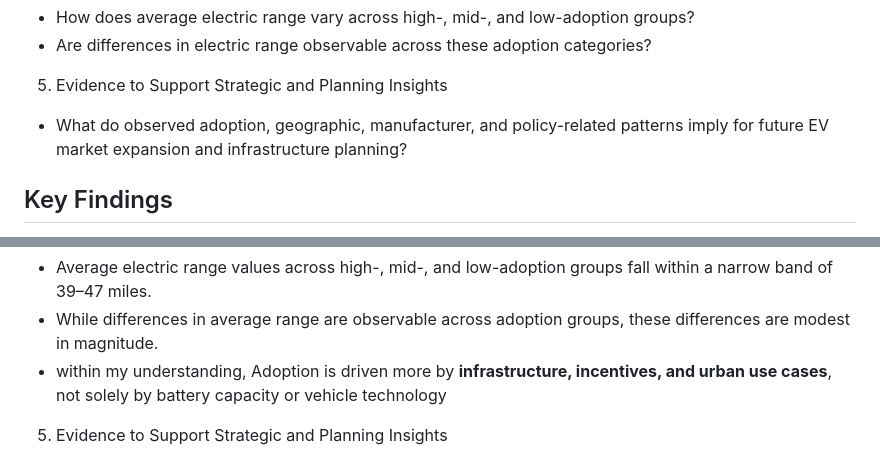
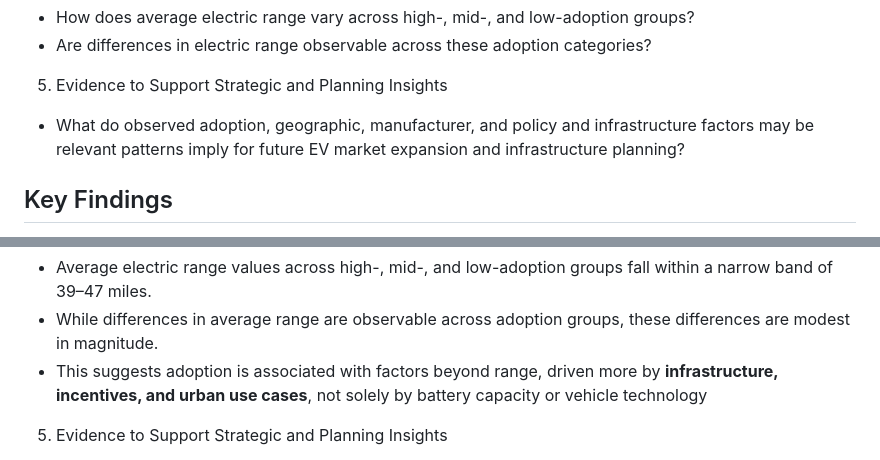
Before and after one commit to barbiejindal03-pixel/EV-Adoption-Analysis, a Markdown page: README.md, 2 parts joined by grey strips. Drawn GitHub-style.

Commit message:
Update README for clarity and improved phrasing
Revised text for clarity and conciseness in the README.

```diff
--- a/README.md
+++ b/README.md
@@ -85,7 +84,7 @@ This project is designed as a descriptive analytics study to explore electric ve
 - How does average electric range vary across high-, mid-, and low-adoption groups?
 - Are differences in electric range observable across these adoption categories?
 5. Evidence to Support Strategic and Planning Insights
-- What do observed adoption, geographic, manufacturer, and policy-related patterns imply for future EV market expansion and infrastructure planning?
+- What do observed adoption, geographic, manufacturer, and policy and infrastructure factors may be relevant patterns imply for future EV market expansion and infrastructure planning?
 
 ## Key Findings
 The following findings summarize the main patterns observed from the SAS-generated analysis tables and R visualizations. The results are descriptive in nature and are intended to support interpretation rather than causal inference.
@@ -110,7 +109,7 @@ The following findings summarize the main patterns observed from the SAS-generat
 4. Vehicle Characteristics Across Adoption Groups
 - Average electric range values across high-, mid-, and low-adoption groups fall within a narrow band of 39–47 miles.
 - While differences in average range are observable across adoption groups, these differences are modest in magnitude.
-- within my understanding, Adoption is driven more by **infrastructure, incentives, and urban use cases**, not solely by battery capacity or vehicle technology
+- This suggests adoption is associated with factors beyond range, driven more by **infrastructure, incentives, and urban use cases**, not solely by battery capacity or vehicle technology
 
 5. Evidence to Support Strategic and Planning Insights
 - EV adoption is highly concentrated geographically, with **King County** emerging as the leading county and **Seattle** as the leading city in terms of registered electric vehicles.
```
Also changed, not shown: other parts of README.md (+0 -1 lines).
